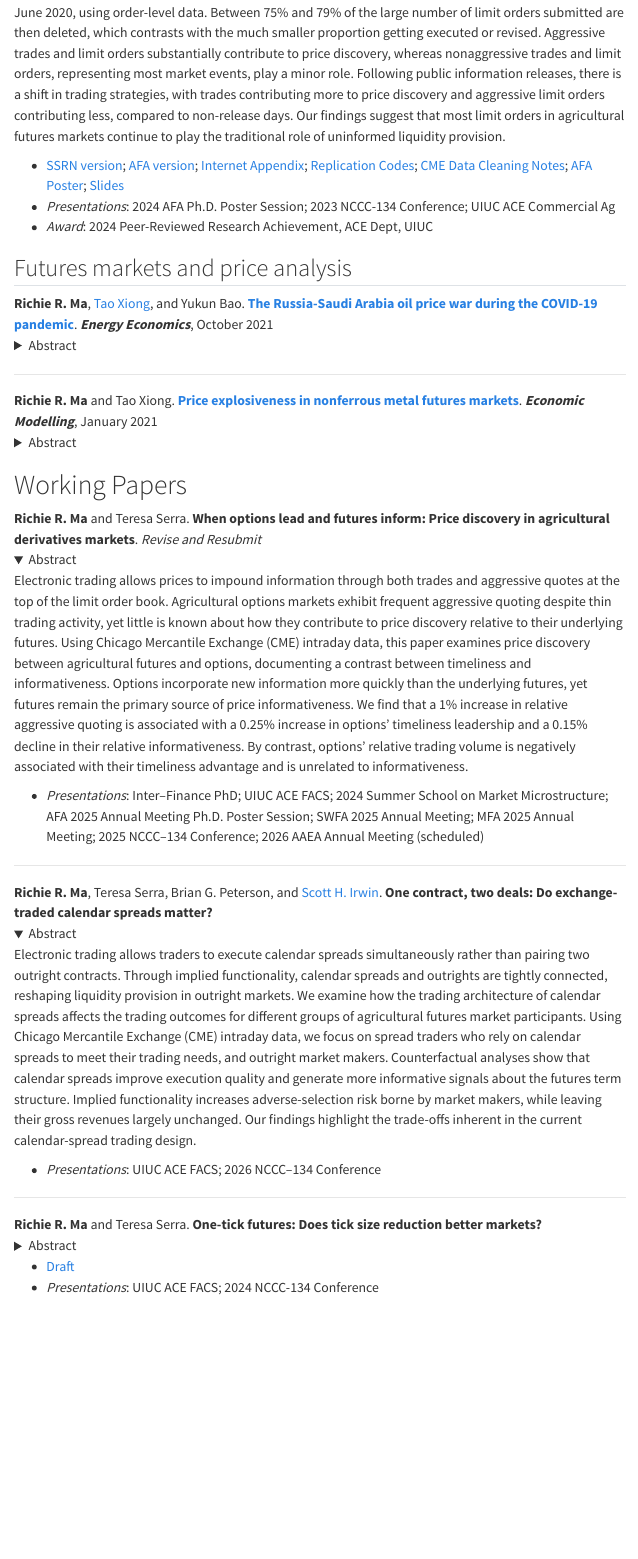
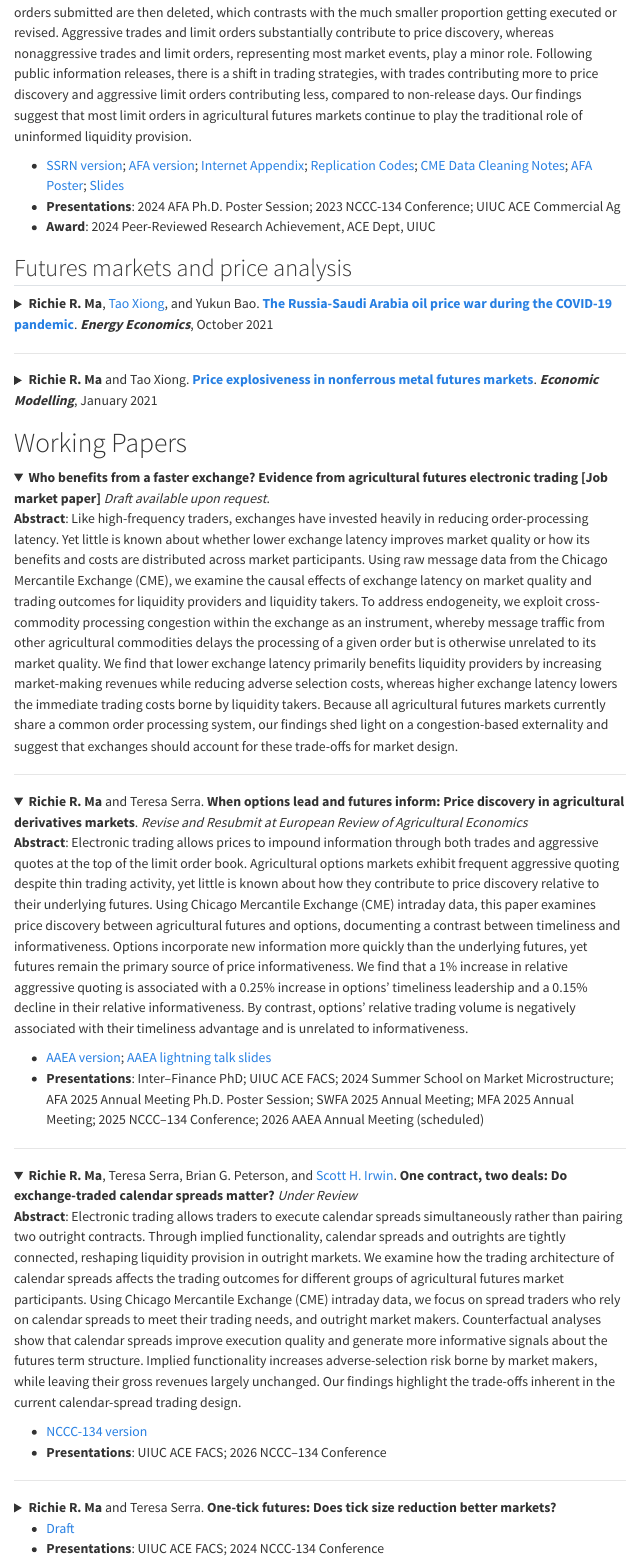
Before and after one commit to richie-ma/richie-ma.github.io, a Quarto document (publications.qmd): the page in a window 1100 px wide, from 280 px down. Rendered offline with R 4.5, knitr and Pandoc in place of Quarto, with nearby package versions; menus at the side of the page are left out.

Commit message:
update website

```diff
--- a/publications.qmd
+++ b/publications.qmd
@@ -16,60 +17,84 @@ css: custom.css
 </details>
 
 * [SSRN version](https://www.dropbox.com/scl/fi/2a96f0lf5lowb59d6j75n/Is-liquidity-provision-informative-Evidence-from-agricultural-futures-markets_SSRN.pdf?rlkey=fo8h0epmddicp75h4pm3awk0t&dl=0); [AFA version](https://afajof.org/management/viewp.php?n=63476); [Internet Appendix](https://www.dropbox.com/scl/fi/hxwnuwjh1e1wfk6lgdv7h/AJAE_online_appendix.pdf?rlkey=o1fmsl524u9vpisbv87gwxkch&e=1&dl=0); [Replication Codes](https://www.dropbox.com/scl/fi/2tty65wu3lzevcvoped09/Replication_Codes.zip?rlkey=ajs0urgpp5utflh9ewgvwiw27&dl=0); [CME Data Cleaning Notes](https://www.dropbox.com/scl/fi/c38mrquy6a3vv03vbqf0v/Data-cleaning.pdf?rlkey=faameal5226tjk1m2gislsr6o&dl=0); [AFA Poster](https://www.dropbox.com/scl/fi/ie29qk29udjt0z632s5y8/AFA2024_poster.pdf?rlkey=gd4grb3obucbk67cddqy40i76&dl=0); [Slides](https://www.dropbox.com/scl/fi/fwxjdti81lot61jtgwkyr/AJAE-slides.pdf?rlkey=op6t73upmgrb3duyye2esq8pu&dl=0)
-* *Presentations*: 2024 AFA Ph.D. Poster Session; 2023 NCCC-134 Conference; UIUC ACE Commercial Ag
-* *Award*: 2024 Peer-Reviewed Research Achievement, ACE Dept, UIUC</span>
+* **Presentations**: 2024 AFA Ph.D. Poster Session; 2023 NCCC-134 Conference; UIUC ACE Commercial Ag
+* **Award**: 2024 Peer-Reviewed Research Achievement, ACE Dept, UIUC</span>
 
 ## Futures markets and price analysis
+<details class="abstract-fold">
+<summary>
 **Richie R. Ma**, [Tao Xiong](https://www.xiongtao.cc/home), and Yukun Bao. [**The Russia-Saudi Arabia oil price war during the COVID-19 pandemic**](https://www.sciencedirect.com/science/article/pii/S0140988321003984?via%3Dihub). ***Energy Economics***, October 2021
-<details class="abstract-fold">
-<summary>Abstract</summary>
+</summary>
 <p>
+ **Abstract**:
  The COVID-19 pandemic damaged crude oil markets and amplified the consequences of uncertainty stemming from the Russia-Saudi Arabia oil price war in March-April of 2020. We investigate the impacts of the oil price war on global crude oil markets. By doing so, we use the daily futures and spot prices in three major crude oil markets – West Texas Intermediate, European Brent, and Oman – to perform a systematic analysis of the impacts of the oil price war on them. The event study method, a well-established analytical tool to measure the impacts of a given event on markets, is used in this study. The results indicate that information leakage plays an important role in the impacts of the price war. The outbreak of and truce following the price war have asymmetrical impacts on the markets; negative impacts generated by information leakage during the outbreak are generally more durable than the positive ones it generated during the truce. Furthermore, the magnitude of the impacts on futures markets is negatively correlated with the time-to-maturity of futures. Finally, negative crude oil prices affect West Texas Intermediate crude oil markets the most. Our findings generally show that market participants could perceive and assimilate market changes and adjust their expectations, which restrained the impacts that should have occurred within the oil price war.
 </p>
 </details>
 
 <center><hr style="width:100%"></center>
 
+<details class="abstract-fold">
+<summary>
 **Richie R. Ma** and Tao Xiong. [**Price explosiveness in nonferrous metal futures markets**](https://www.sciencedirect.com/science/article/pii/S0264999320311962?via%3Dihub). ***Economic Modelling***, January 2021
-<details class="abstract-fold">
-<summary>Abstract</summary>
+</summary>
 <p>
+ **Abstract**:
  Whether high price volatility could reflect market fundamentals is still open to debate, although the literature has established the presence of price explosiveness in many financial markets. Using the futures prices of six dominant nonferrous metals in 2014–2018, we investigate the characteristics and determinants of price explosiveness in nonferrous metal futures markets. We find that during the past 15 years, the markets have displayed price explosiveness and they have limited ability to adjust to price changes. High interest rates would trigger price explosiveness through high investment cost, while a high exchange rate would decrease it by increasing nonferrous metal availability. An exuberant stock market would reduce price explosiveness by migrating risk from nonferrous metal markets. A booming economic environment causes price explosiveness through increased demand for nonferrous metals. Our findings refute the notion that market fundamentals can exclusively drive futures prices, even in the context of high price volatility.
 </p>
 </details>
 
 # Working Papers
-**Richie R. Ma** and Teresa Serra. **When options lead and futures inform: Price discovery in agricultural derivatives markets**. *Revise and Resubmit*
 <details class="abstract-fold" open>
-<summary>Abstract</summary>
+<summary>
+**Who benefits from a faster exchange? Evidence from agricultural futures electronic trading [Job market paper]** *Draft available upon request*.
+</summary>
 <p>
-Electronic trading allows prices to impound information through both trades and aggressive quotes at the top of the limit order book. Agricultural options markets exhibit frequent aggressive quoting despite thin trading activity, yet little is known about how they contribute to price discovery relative to their underlying futures. Using Chicago Mercantile Exchange (CME) intraday data, this paper examines price discovery between agricultural futures and options, documenting a contrast between timeliness and informativeness. Options incorporate new information more quickly than the underlying futures, yet futures remain the primary source of price informativeness. We find that a 1% increase in relative aggressive quoting is associated with a 0.25% increase in options’ timeliness leadership and a 0.15% decline in their relative informativeness. By contrast, options’ relative trading volume is negatively associated with their timeliness advantage and is unrelated to informativeness.
+ **Abstract**:
+ Like high-frequency traders, exchanges have invested heavily in reducing order-processing latency. Yet little is known about whether lower exchange latency improves market quality or how its benefits and costs are distributed across market participants. Using raw message data from the Chicago Mercantile Exchange (CME), we examine the causal effects of exchange latency on market quality and trading outcomes for liquidity providers and liquidity takers. To address endogeneity, we exploit cross-commodity processing congestion within the exchange as an instrument, whereby message traffic from other agricultural commodities delays the processing of a given order but is otherwise unrelated to its market quality. We find that lower exchange latency primarily benefits liquidity providers by increasing market-making revenues while reducing adverse selection costs, whereas higher exchange latency lowers the immediate trading costs borne by liquidity takers. Because all agricultural futures markets currently share a common order processing system, our findings shed light on a congestion-based externality and suggest that exchanges should account for these trade-offs for market design.
 </p>
 </details>
 
-* *Presentations*: Inter–Finance PhD; UIUC ACE FACS; 2024 Summer School on Market Microstructure; AFA 2025 Annual Meeting Ph.D. Poster Session; SWFA 2025 Annual Meeting; MFA 2025 Annual Meeting; 2025 NCCC–134 Conference; 2026 AAEA Annual Meeting (scheduled)
+<center><hr style="width:100%"></center>
+
+<details class="abstract-fold" open>
+<summary>
+**Richie R. Ma** and Teresa Serra. **When options lead and futures inform: Price discovery in agricultural derivatives markets**. *Revise and Resubmit at European Review of Agricultural Economics*
+</summary>
+<p>
+ **Abstract**:
+ Electronic trading allows prices to impound information through both trades and aggressive quotes at the top of the limit order book. Agricultural options markets exhibit frequent aggressive quoting despite thin trading activity, yet little is known about how they contribute to price discovery relative to their underlying futures. Using Chicago Mercantile Exchange (CME) intraday data, this paper examines price discovery between agricultural futures and options, documenting a contrast between timeliness and informativeness. Options incorporate new information more quickly than the underlying futures, yet futures remain the primary source of price informativeness. We find that a 1% increase in relative aggressive quoting is associated with a 0.25% increase in options’ timeliness leadership and a 0.15% decline in their relative informativeness. By contrast, options’ relative trading volume is negatively associated with their timeliness advantage and is unrelated to informativeness.
+</p>
+</details>
+
+* [AAEA version](https://www.aaea.org/Events/Annual-Meeting); [AAEA lightning talk slides](https://www.dropbox.com/scl/fi/yigsqbknlxnmwapizxcyp/AAEA-slides.pdf?rlkey=ozpz132mo9i5bv6k3yen18096&dl=0)
+* **Presentations**: Inter–Finance PhD; UIUC ACE FACS; 2024 Summer School on Market Microstructure; AFA 2025 Annual Meeting Ph.D. Poster Session; SWFA 2025 Annual Meeting; MFA 2025 Annual Meeting; 2025 NCCC–134 Conference; 2026 AAEA Annual Meeting (scheduled)
 
 <center><hr style="width:100%"></center>
 
-**Richie R. Ma**, Teresa Serra, Brian G. Peterson, and [Scott H. Irwin](https://scotthirwin.com/). **One contract, two deals: Do exchange-traded calendar spreads matter?**
 <details class="abstract-fold" open>
-<summary>Abstract</summary>
+<summary>
+**Richie R. Ma**, Teresa Serra, Brian G. Peterson, and [Scott H. Irwin](https://scotthirwin.com/). **One contract, two deals: Do exchange-traded calendar spreads matter?** *Under Review*
+</summary>
 <p>
+ **Abstract**:
  Electronic trading allows traders to execute calendar spreads simultaneously rather than pairing two outright contracts. Through implied functionality, calendar spreads and outrights are tightly connected, reshaping liquidity provision in outright markets. We examine how the trading architecture of calendar spreads affects the trading outcomes for different groups of agricultural futures market participants. Using Chicago Mercantile Exchange (CME) intraday data, we focus on spread traders who rely on calendar spreads to meet their trading needs, and outright market makers. Counterfactual analyses show that calendar spreads improve execution quality and generate more informative signals about the futures term structure. Implied functionality increases adverse-selection risk borne by market makers, while leaving their gross revenues largely unchanged. Our findings highlight the trade-offs inherent in the current calendar-spread trading design.
 </p>
 </details>
 
-* *Presentations*: UIUC ACE FACS; 2026 NCCC–134 Conference
+* [NCCC-134 version](https://farmdoc.illinois.edu/publications/one-contract-two-deals-electronic-trading-design-of-exchange-traded-calendar-spreads)
+* **Presentations**: UIUC ACE FACS; 2026 NCCC–134 Conference
 
 <center><hr style="width:100%"></center>
 
+<details class="abstract-fold">
+<summary>
 **Richie R. Ma** and Teresa Serra. **One-tick futures: Does tick size reduction better markets?**
-<details class="abstract-fold">
-<summary>Abstract</summary>
+</summary>
 <p>
+ **Abstract**:
  This paper examines tick size reduction in the U.S. 2-year Treasury Note futures marketaround January 14, 2019. We employ a difference-in-differences regression with 5-, 10-,and ultra 10-year Treasury futures markets as control groups, and we generally findsignificantly improved market quality. Trading costs reduce for liquidity takers andthe smaller tick size has limited ability to relax its binding constraint. Our mechanismanalyses indicate that traders significantly withdraw less liquidity after undercutting inresponse to non-execution risks and when they react to snipping risks at the oppositeside of undercutting orders. Moreover, we find traders do not shift to market ordersto acquire immediacy. Conversely, significantly fewer trades after undercutting. Thesmaller tick size significantly changes the quoting behavior, where depths are dispersedthrough the new pricing grid, suggesting that traders can post price-improving quotesand limit orders are layered in a more granular pricing grid, with limit order sizesignificantly becoming smaller. Last, trading volume does not significantly change,while more trades occur with smaller trade size. Pricing efficiency does not significantlychange neither does price discovery. Our findings suggest that reducing the tick size intick-constrained liquid futures market could be promising.
 </p>
 </details>
 
 * [Draft](https://www.dropbox.com/scl/fi/7iaozrc51c4p7ayqtpg68/tick_size_manuscript.pdf?rlkey=wlc7ne6c363zfx721rtdl8h8v&e=2&dl=0)
-* *Presentations*: UIUC ACE FACS; 2024 NCCC-134 Conference
+* **Presentations**: UIUC ACE FACS; 2024 NCCC-134 Conference
--- a/styles.css
+++ b/styles.css
@@ -9,6 +9,7 @@ body {
 }
 
 .abstract-fold summary {
+   color: #000;
   cursor: pointer;
   font-weight: normal;
   font-size: 1em;
```
Also changed, not shown: index.qmd (+2 -2 lines), docs/search.json, publications.qmd (7 more changed lines), 4 other files.
